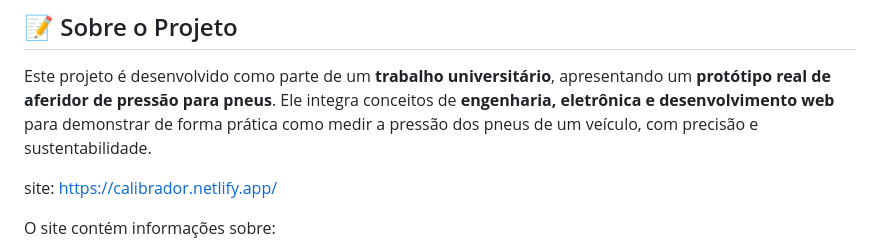
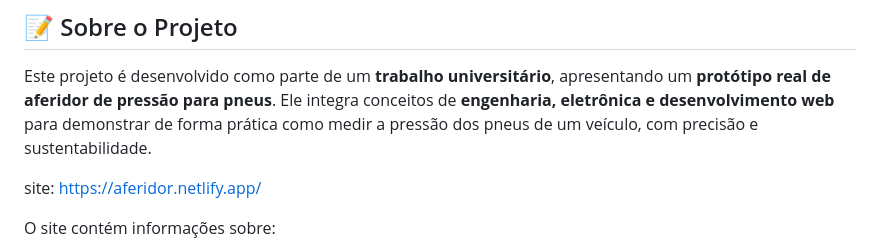
Before and after one commit to Leandro-Pinheiro-Dev/Home-Page-sobre-Aferidor-de-Pneus, a Markdown page: README.md, the part around the change. GitHub-like rendering.

```diff
--- a/README.md
+++ b/README.md
@@ -7,7 +7,7 @@
 
 Este projeto é desenvolvido como parte de um **trabalho universitário**, apresentando um **protótipo real de aferidor de pressão para pneus**. Ele integra conceitos de **engenharia, eletrônica e desenvolvimento web** para demonstrar de forma prática como medir a pressão dos pneus de um veículo, com precisão e sustentabilidade.
 
-site: https://calibrador.netlify.app/
+site: https://aferidor.netlify.app/
 
 O site contém informações sobre:
 
```
